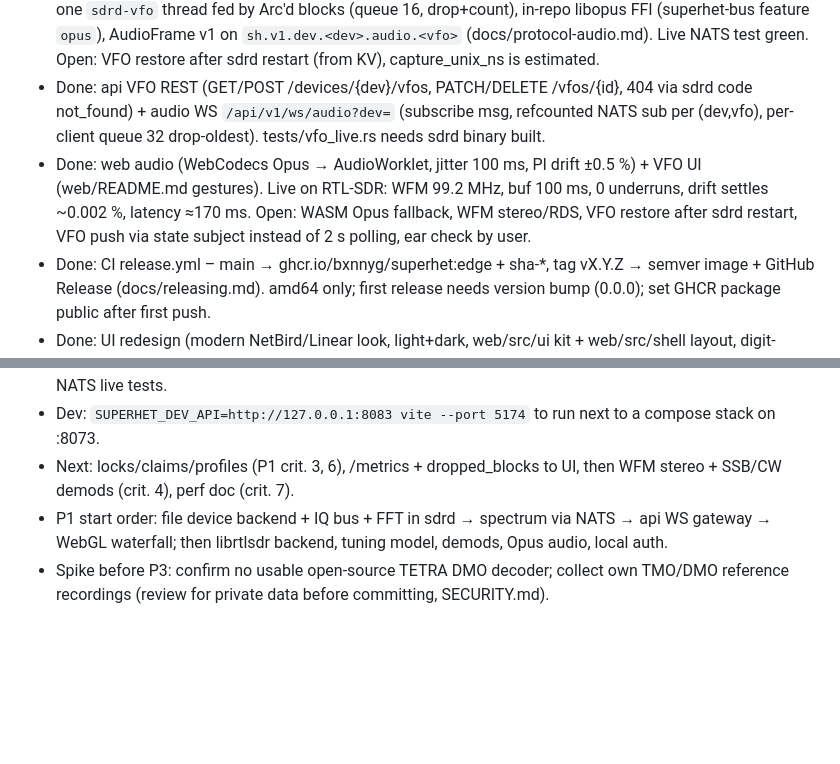
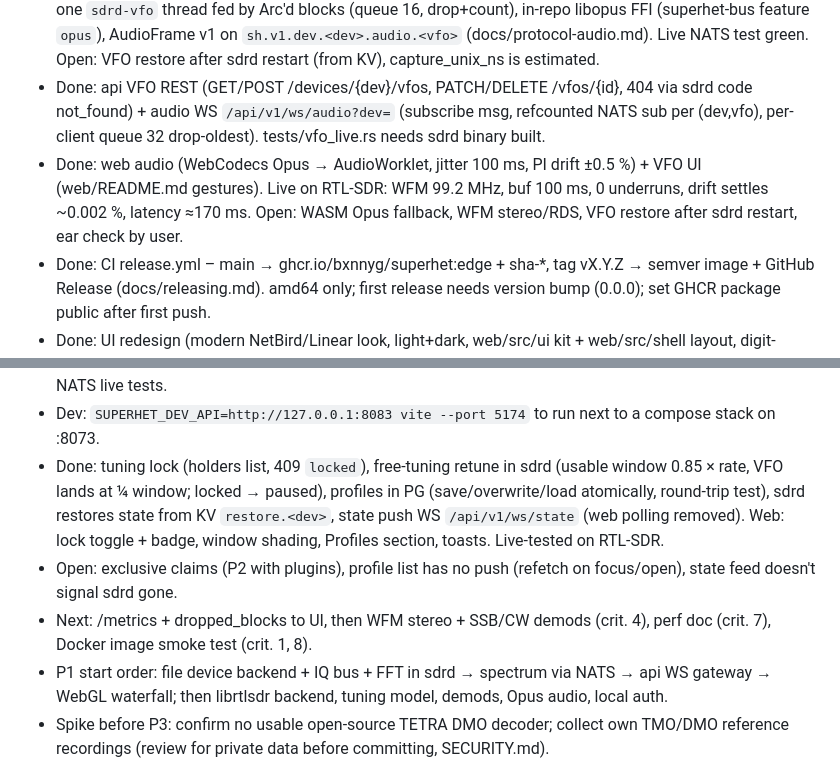
Before and after one commit to BxnnyG/superhet, a Markdown page: HANDOFF.md, 2 parts joined by grey strips. GitHub-like rendering; blank space fills up the shorter version.

Commit message:
docs: update handoff after profiles and tuning lock
Co-Authored-By: Claude Opus 5.5 <noreply@anthropic.com>

```diff
--- a/HANDOFF.md
+++ b/HANDOFF.md
@@ -21,13 +21,15 @@ Phase 0 (foundation) done and pushed → next: P1 core receiver (docs/ROADMAP.md
 - Done: superhet-dsp channel path (NCO, Kaiser FIR decimation, polyphase resampler → 48 kHz, WFM/NFM/AM, squelch 3 dB hyst/100 ms hang, AGC); release 2.4 MS/s: WFM 3.2 %, NFM 1.9 % of a core. dsp+rustfft opt-level 2 in dev profile.
 - Done: sdrd VFOs (ctl.vfo.{create,update,delete}, max 8, paused when outside span, in state doc `vfos[]`), one `sdrd-vfo` thread fed by Arc'd blocks (queue 16, drop+count), in-repo libopus FFI (superhet-bus feature `opus`), AudioFrame v1 on `sh.v1.dev.<dev>.audio.<vfo>` (docs/protocol-audio.md). Live NATS test green. Open: VFO restore after sdrd restart (from KV), capture_unix_ns is estimated.
 - Done: api VFO REST (GET/POST /devices/{dev}/vfos, PATCH/DELETE /vfos/{id}, 404 via sdrd code not_found) + audio WS `/api/v1/ws/audio?dev=` (subscribe msg, refcounted NATS sub per (dev,vfo), per-client queue 32 drop-oldest). tests/vfo_live.rs needs sdrd binary built.
-- Done: web audio (WebCodecs Opus → AudioWorklet, jitter 100 ms, PI drift ±0.5 %) + VFO UI (web/README.md gestures). Live on RTL-SDR: WFM 99.2 MHz, buf 100 ms, 0 underruns, drift settles ~0.002 %, latency ≈170 ms. Open: WASM Opus fallback, WFM stereo/RDS, VFO restore after sdrd restart, VFO push via state subject instead of 2 s polling, ear check by user.
+- Done: web audio (WebCodecs Opus → AudioWorklet, jitter 100 ms, PI drift ±0.5 %) + VFO UI (web/README.md gestures). Live on RTL-SDR: WFM 99.2 MHz, buf 100 ms, 0 underruns, drift settles ~0.002 %, latency ≈170 ms. Open: WASM Opus fallback, WFM stereo/RDS, VFO restore after sdrd restart, ear check by user.
 - Done: CI release.yml – main → ghcr.io/bxnnyg/superhet:edge + sha-*, tag vX.Y.Z → semver image + GitHub Release (docs/releasing.md). amd64 only; first release needs version bump (0.0.0); set GHCR package public after first push.
 - Done: UI redesign (modern NetBird/Linear look, light+dark, web/src/ui kit + web/src/shell layout, digit-tunable readout, docs/ui-design.md, ROADMAP P1 criterion 10). ESLint blocks raw <button>/<select> outside web/src/ui. Open: device dropped_blocks not shown in browser, tooltips not touch-friendly.
 - Repo flow: short-lived feature branches → PR to main (CI green) → merge, delete branch; tags only on green main.
 - Done: local admin auth (ADR-0008, docs/api-auth.md): setup token in api log, Argon2id, PG sessions (7 d idle / 30 d abs), rate limit 5/IP + 50 global per 15 min, all /api/v1 + WS require session; web Setup/Login/AuthGate, change password, sign out, 401 → login, sockets pause when logged out. Live-tested with throwaway PG/NATS + file device. Waterfall degrades gracefully without WebGL2. CI now runs NATS live tests.
 - Dev: `SUPERHET_DEV_API=http://127.0.0.1:8083 vite --port 5174` to run next to a compose stack on :8073.
-- Next: locks/claims/profiles (P1 crit. 3, 6), /metrics + dropped_blocks to UI, then WFM stereo + SSB/CW demods (crit. 4), perf doc (crit. 7).
+- Done: tuning lock (holders list, 409 `locked`), free-tuning retune in sdrd (usable window 0.85 × rate, VFO lands at ¼ window; locked → paused), profiles in PG (save/overwrite/load atomically, round-trip test), sdrd restores state from KV `restore.<dev>`, state push WS `/api/v1/ws/state` (web polling removed). Web: lock toggle + badge, window shading, Profiles section, toasts. Live-tested on RTL-SDR.
+- Open: exclusive claims (P2 with plugins), profile list has no push (refetch on focus/open), state feed doesn't signal sdrd gone.
+- Next: /metrics + dropped_blocks to UI, then WFM stereo + SSB/CW demods (crit. 4), perf doc (crit. 7), Docker image smoke test (crit. 1, 8).
 - P1 start order: file device backend + IQ bus + FFT in sdrd → spectrum via NATS → api WS gateway → WebGL waterfall; then librtlsdr backend, tuning model, demods, Opus audio, local auth.
 - Spike before P3: confirm no usable open-source TETRA DMO decoder; collect own TMO/DMO reference recordings (review for private data before committing, SECURITY.md).
 - Tooling: TypeScript pinned 6.0.3 (typescript-eslint), gitleaks installed locally, cargo-nextest not; gitleaks-action needs license if repo moves to an org.
```
